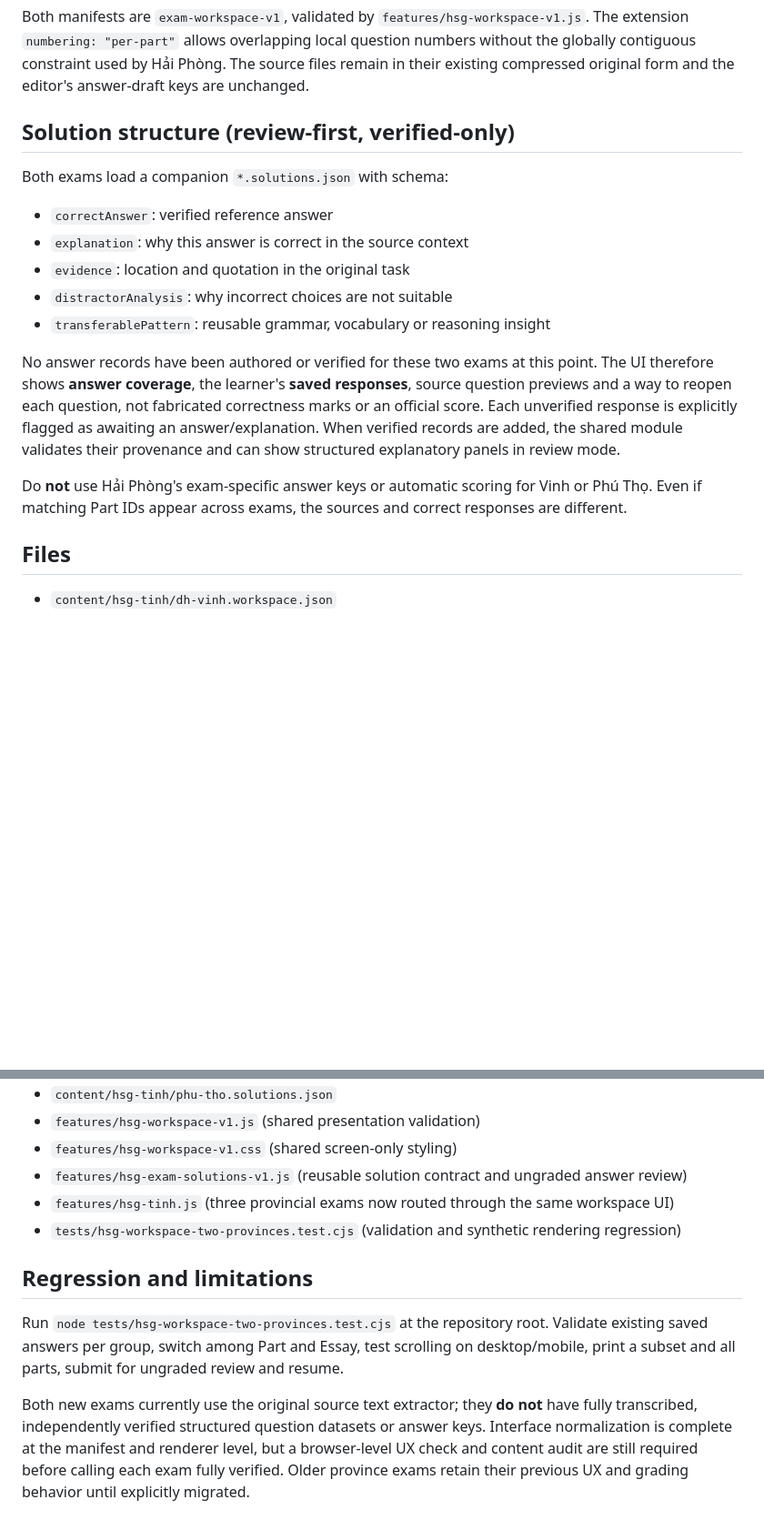
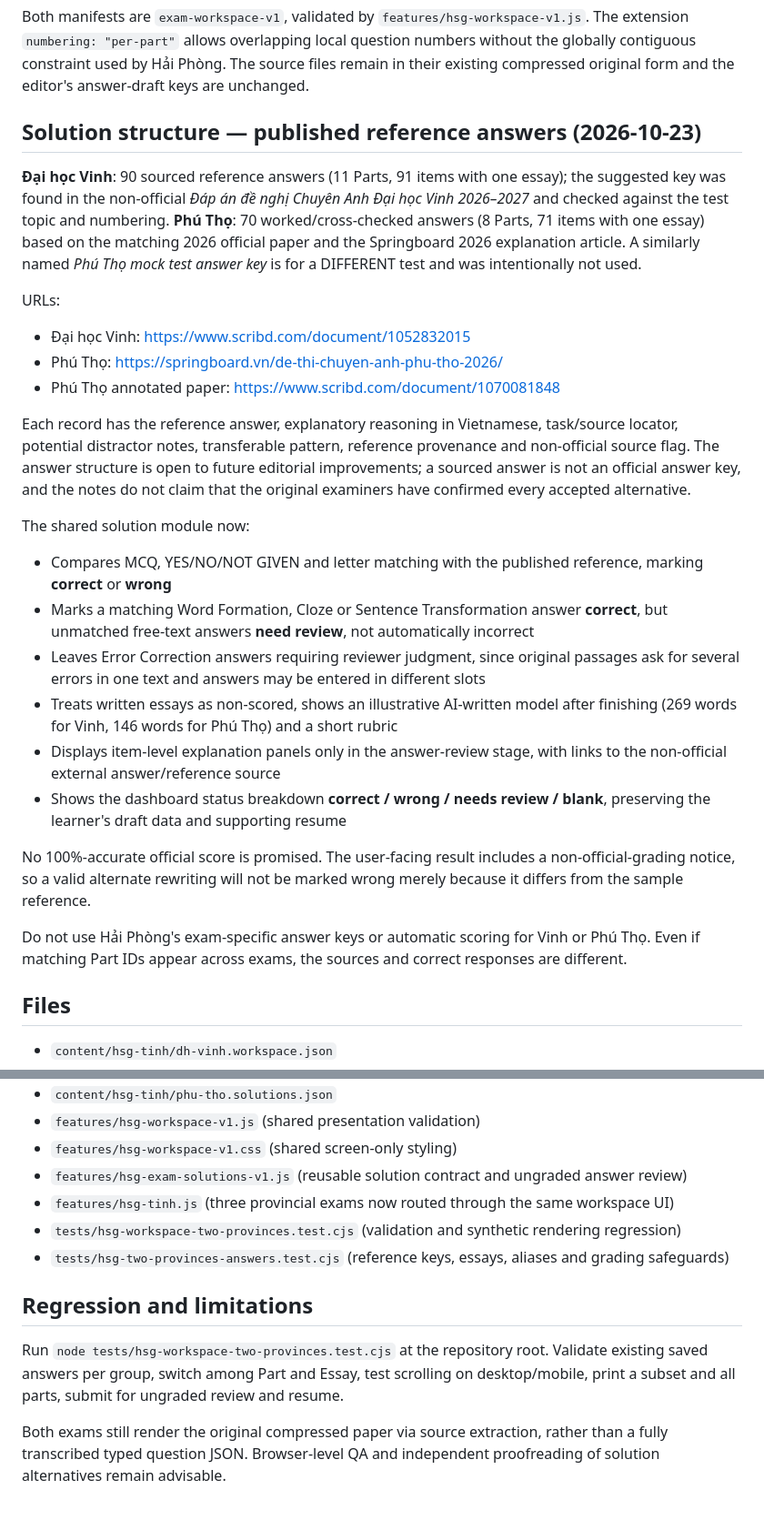
Before and after one commit to tphuc008/hoctienganh, a Markdown page: docs/exam-workspace-next-two-provinces.md, 2 parts joined by grey strips. Shown at 91% size. GitHub-like rendering; blank space fills up the shorter version.

Commit message:
Document 160 nonofficial reference answers, essay examples and conservative grading for both exams

```diff
--- a/docs/exam-workspace-next-two-provinces.md
+++ b/docs/exam-workspace-next-two-provinces.md
@@ -23,19 +23,28 @@ The counts above include the Essay item. A learner's answer is always addressed
 
 Both manifests are `exam-workspace-v1`, validated by `features/hsg-workspace-v1.js`. The extension `numbering: "per-part"` allows overlapping local question numbers without the globally contiguous constraint used by Hải Phòng. The source files remain in their existing compressed original form and the editor's answer-draft keys are unchanged.
 
-## Solution structure (review-first, verified-only)
+## Solution structure — published reference answers (2026-10-23)
 
-Both exams load a companion `*.solutions.json` with schema:
+**Đại học Vinh**: 90 sourced reference answers (11 Parts, 91 items with one essay); the suggested key was found in the non-official *Đáp án đề nghị Chuyên Anh Đại học Vinh 2026–2027* and checked against the test topic and numbering. **Phú Thọ**: 70 worked/cross-checked answers (8 Parts, 71 items with one essay) based on the matching 2026 official paper and the Springboard 2026 explanation article. A similarly named *Phú Thọ mock test answer key* is for a DIFFERENT test and was intentionally not used.
 
-- `correctAnswer`: verified reference answer
-- `explanation`: why this answer is correct in the source context
-- `evidence`: location and quotation in the original task
-- `distractorAnalysis`: why incorrect choices are not suitable
-- `transferablePattern`: reusable grammar, vocabulary or reasoning insight
+URLs:
+- Đại học Vinh: https://www.scribd.com/document/1052832015
+- Phú Thọ: https://springboard.vn/de-thi-chuyen-anh-phu-tho-2026/
+- Phú Thọ annotated paper: https://www.scribd.com/document/1070081848
 
-No answer records have been authored or verified for these two exams at this point. The UI therefore shows **answer coverage**, the learner's **saved responses**, source question previews and a way to reopen each question, not fabricated correctness marks or an official score. Each unverified response is explicitly flagged as awaiting an answer/explanation. When verified records are added, the shared module validates their provenance and can show structured explanatory panels in review mode.
+Each record has the reference answer, explanatory reasoning in Vietnamese, task/source locator, potential distractor notes, transferable pattern, reference provenance and non-official source flag. The answer structure is open to future editorial improvements; a sourced answer is not an official answer key, and the notes do not claim that the original examiners have confirmed every accepted alternative.
 
-Do **not** use Hải Phòng's exam-specific answer keys or automatic scoring for Vinh or Phú Thọ. Even if matching Part IDs appear across exams, the sources and correct responses are different.
+The shared solution module now:
+- Compares MCQ, YES/NO/NOT GIVEN and letter matching with the published reference, marking **correct** or **wrong**
+- Marks a matching Word Formation, Cloze or Sentence Transformation answer **correct**, but unmatched free-text answers **need review**, not automatically incorrect
+- Leaves Error Correction answers requiring reviewer judgment, since original passages ask for several errors in one text and answers may be entered in different slots
+- Treats written essays as non-scored, shows an illustrative AI-written model after finishing (269 words for Vinh, 146 words for Phú Thọ) and a short rubric
+- Displays item-level explanation panels only in the answer-review stage, with links to the non-official external answer/reference source
+- Shows the dashboard status breakdown **correct / wrong / needs review / blank**, preserving the learner's draft data and supporting resume
+
+No 100%-accurate official score is promised. The user-facing result includes a non-official-grading notice, so a valid alternate rewriting will not be marked wrong merely because it differs from the sample reference.
+
+Do not use Hải Phòng's exam-specific answer keys or automatic scoring for Vinh or Phú Thọ. Even if matching Part IDs appear across exams, the sources and correct responses are different.
 
 ## Files
 
@@ -48,9 +57,10 @@ Do **not** use Hải Phòng's exam-specific answer keys or automatic scoring for
 - `features/hsg-exam-solutions-v1.js` (reusable solution contract and ungraded answer review)
 - `features/hsg-tinh.js` (three provincial exams now routed through the same workspace UI)
 - `tests/hsg-workspace-two-provinces.test.cjs` (validation and synthetic rendering regression)
+- `tests/hsg-two-provinces-answers.test.cjs` (reference keys, essays, aliases and grading safeguards)
 
 ## Regression and limitations
 
 Run `node tests/hsg-workspace-two-provinces.test.cjs` at the repository root. Validate existing saved answers per group, switch among Part and Essay, test scrolling on desktop/mobile, print a subset and all parts, submit for ungraded review and resume.
 
-Both new exams currently use the original source text extractor; they **do not** have fully transcribed, independently verified structured question datasets or answer keys. Interface normalization is complete at the manifest and renderer level, but a browser-level UX check and content audit are still required before calling each exam fully verified. Older province exams retain their previous UX and grading behavior until explicitly migrated.
+Both exams still render the original compressed paper via source extraction, rather than a fully transcribed typed question JSON. Browser-level QA and independent proofreading of solution alternatives remain advisable.
```
